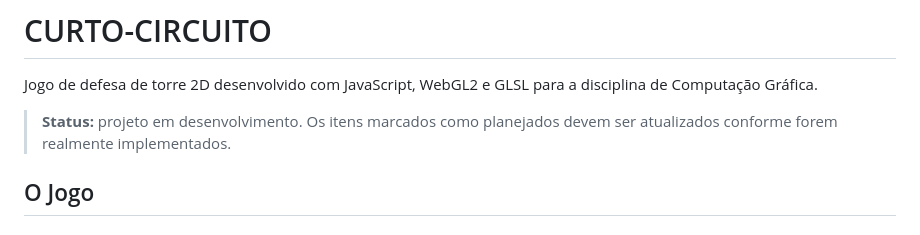
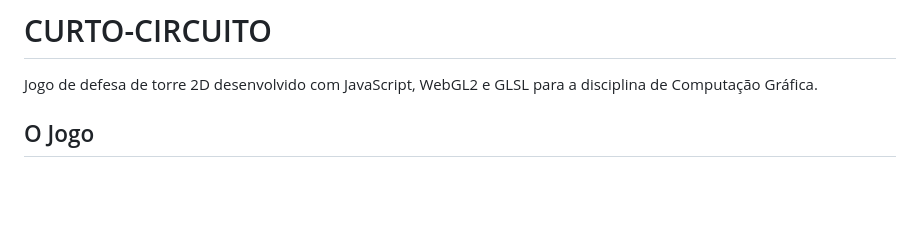
Before and after one commit to Guili-Lopes/Trabalho-Pratico-1-CG-Tower-Defense, a Markdown page: README.md, the part around the change. Rendered like a GitHub page; blank space fills up the shorter version.

Commit message:
Update README to remove project status
Removed status update from the README.

```diff
--- a/README.md
+++ b/README.md
@@ -1,8 +1,6 @@
 # CURTO-CIRCUITO
 
 Jogo de defesa de torre 2D desenvolvido com JavaScript, WebGL2 e GLSL para a disciplina de Computação Gráfica.
-
-> **Status:** projeto em desenvolvimento. Os itens marcados como planejados devem ser atualizados conforme forem realmente implementados.
 
 ## O Jogo
 
```
